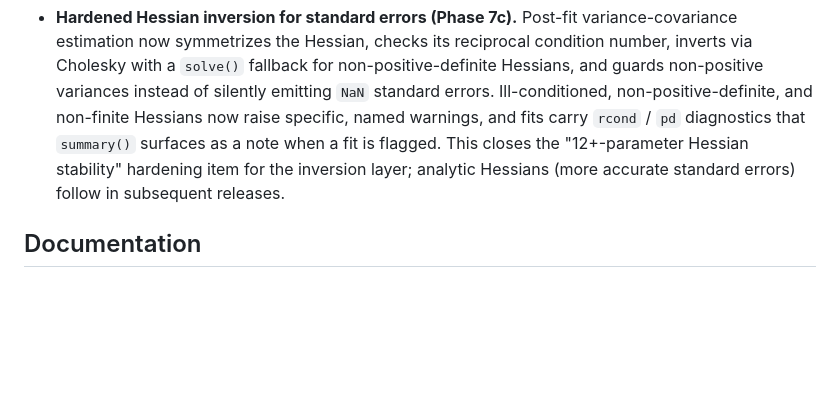
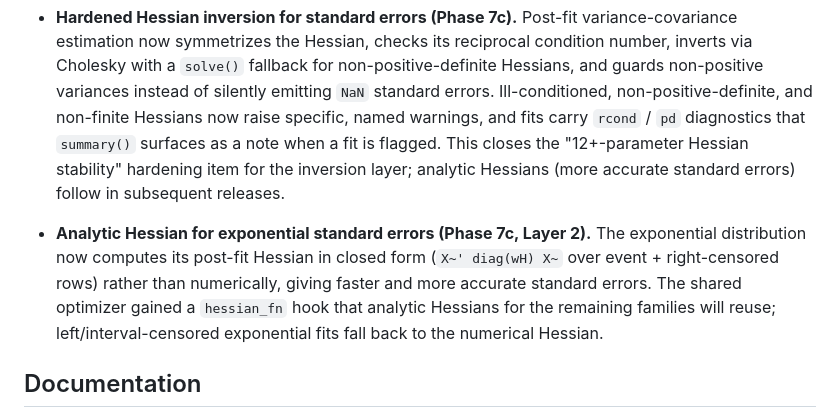
Before and after one commit to ehrlinger/temporal_hazard, a Markdown page: NEWS.md, the part around the change. Rendered like a GitHub page; blank space fills up the shorter version.

Commit message:
docs: NEWS entry for exponential analytic Hessian (Layer 2 PR-2)

```diff
--- a/NEWS.md
+++ b/NEWS.md
@@ -90,6 +90,13 @@
   This closes the "12+-parameter Hessian stability" hardening item for the
   inversion layer; analytic Hessians (more accurate standard errors) follow
   in subsequent releases.
+
+* **Analytic Hessian for exponential standard errors (Phase 7c, Layer 2).**
+  The exponential distribution now computes its post-fit Hessian in closed form
+  (`X~' diag(wH) X~` over event + right-censored rows) rather than numerically,
+  giving faster and more accurate standard errors. The shared optimizer gained a
+  `hessian_fn` hook that analytic Hessians for the remaining families will reuse;
+  left/interval-censored exponential fits fall back to the numerical Hessian.
 
 ## Documentation
 
```
